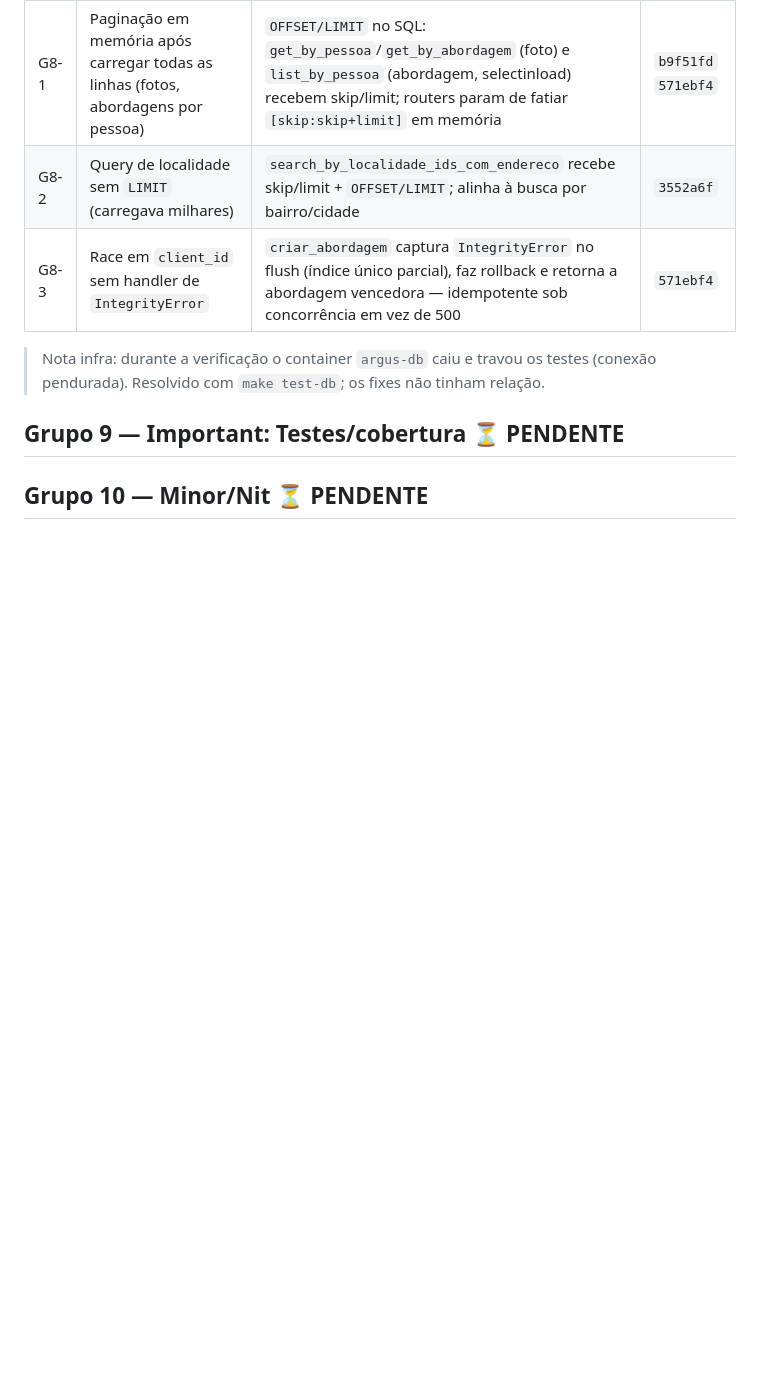
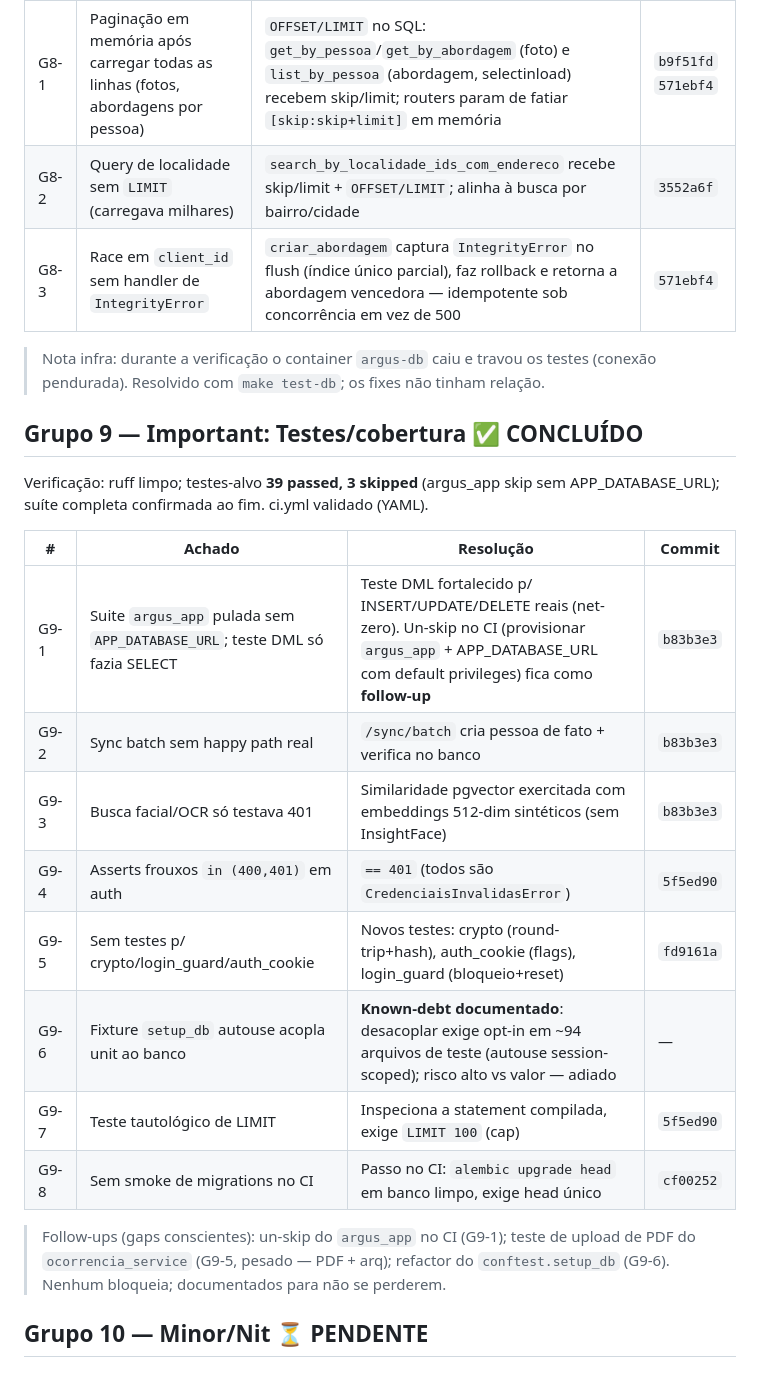
Before and after one commit to alexmabud/argus-ai, a Markdown page: docs/auditoria-status.md, the part around the change. GitHub-like rendering; blank space fills up the shorter version.

Commit message:
docs(auditoria): Grupo 9 concluido (Testes/cobertura)
Co-Authored-By: Claude Opus 4.8 <noreply@anthropic.com>

```diff
--- a/docs/auditoria-status.md
+++ b/docs/auditoria-status.md
@@ -189,5 +189,25 @@ suíte completa confirmada ao fim. Mudanças backward-compatible (params com def
 > (conexão pendurada). Resolvido com `make test-db`; os fixes não tinham relação.
 
 
-## Grupo 9 — Important: Testes/cobertura ⏳ PENDENTE
+## Grupo 9 — Important: Testes/cobertura ✅ CONCLUÍDO
+
+Verificação: ruff limpo; testes-alvo **39 passed, 3 skipped** (argus_app skip sem
+APP_DATABASE_URL); suíte completa confirmada ao fim. ci.yml validado (YAML).
+
+| # | Achado | Resolução | Commit |
+|---|--------|-----------|--------|
+| G9-1 | Suite `argus_app` pulada sem `APP_DATABASE_URL`; teste DML só fazia SELECT | Teste DML fortalecido p/ INSERT/UPDATE/DELETE reais (net-zero). Un-skip no CI (provisionar `argus_app` + APP_DATABASE_URL com default privileges) fica como **follow-up** | `b83b3e3` |
+| G9-2 | Sync batch sem happy path real | `/sync/batch` cria pessoa de fato + verifica no banco | `b83b3e3` |
+| G9-3 | Busca facial/OCR só testava 401 | Similaridade pgvector exercitada com embeddings 512-dim sintéticos (sem InsightFace) | `b83b3e3` |
+| G9-4 | Asserts frouxos `in (400,401)` em auth | `== 401` (todos são `CredenciaisInvalidasError`) | `5f5ed90` |
+| G9-5 | Sem testes p/ crypto/login_guard/auth_cookie | Novos testes: crypto (round-trip+hash), auth_cookie (flags), login_guard (bloqueio+reset) | `fd9161a` |
+| G9-6 | Fixture `setup_db` autouse acopla unit ao banco | **Known-debt documentado**: desacoplar exige opt-in em ~94 arquivos de teste (autouse session-scoped); risco alto vs valor — adiado | — |
+| G9-7 | Teste tautológico de LIMIT | Inspeciona a statement compilada, exige `LIMIT 100` (cap) | `5f5ed90` |
+| G9-8 | Sem smoke de migrations no CI | Passo no CI: `alembic upgrade head` em banco limpo, exige head único | `cf00252` |
+
+> Follow-ups (gaps conscientes): un-skip do `argus_app` no CI (G9-1); teste de
+> upload de PDF do `ocorrencia_service` (G9-5, pesado — PDF + arq); refactor do
+> `conftest.setup_db` (G9-6). Nenhum bloqueia; documentados para não se perderem.
+
+
 ## Grupo 10 — Minor/Nit ⏳ PENDENTE
```
